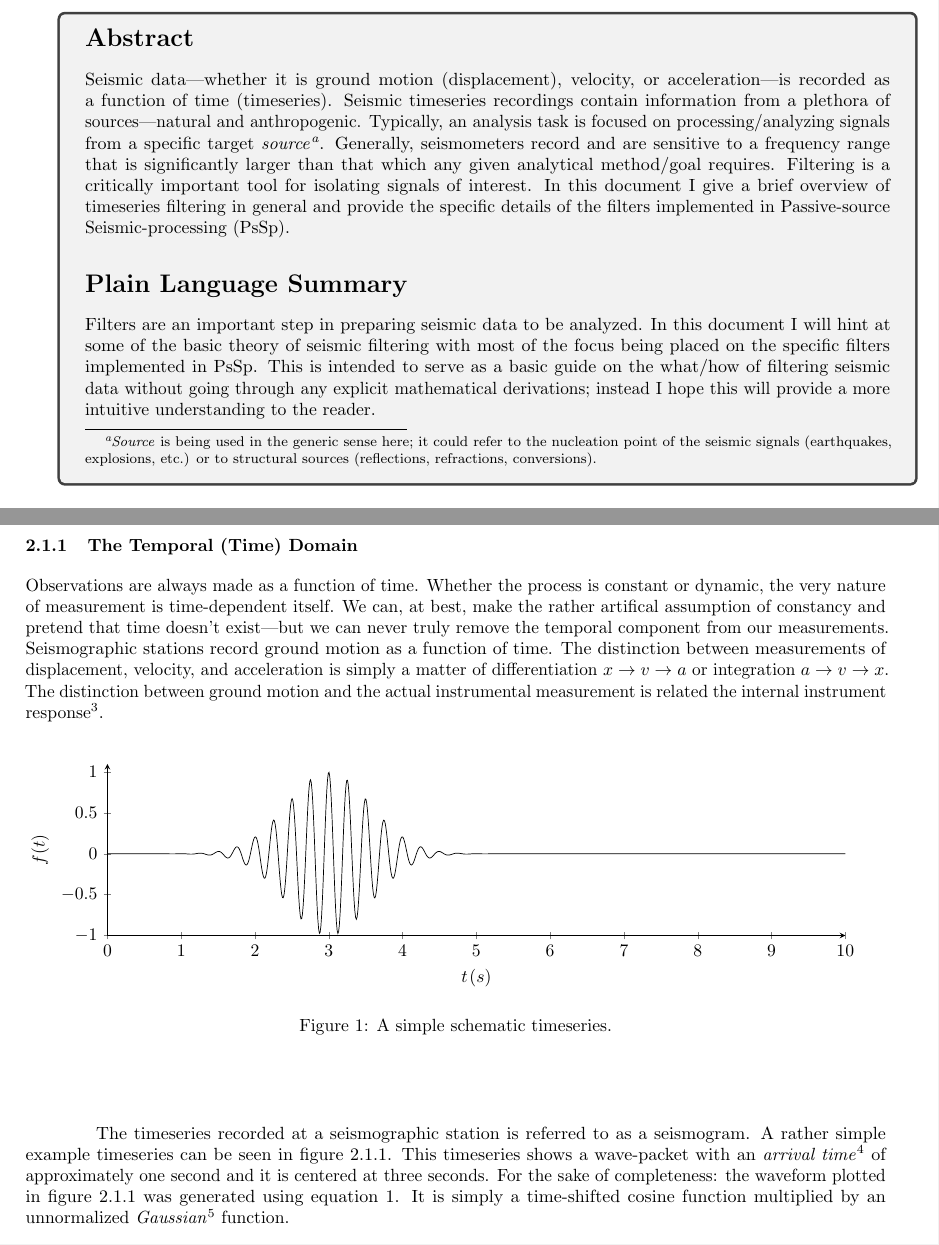
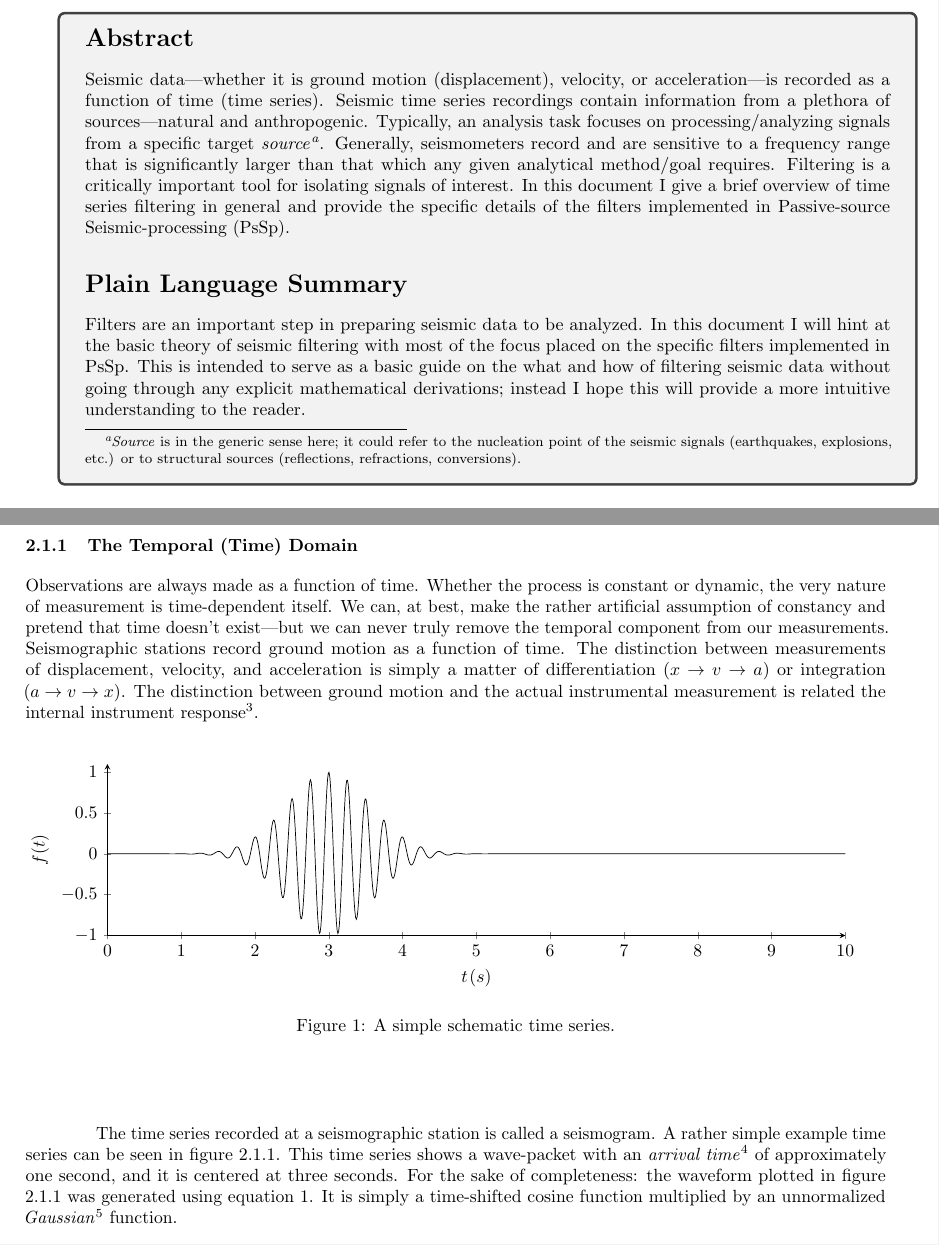
Before and after one commit to arbCoding/PsSp, a LaTeX document (src/documentation/filters.tex): two parts of pages 1 and 4 of 6, joined at a grey line, cut so that both start at the same text. Compiled offline with pdfLaTeX.

Commit message:
Minor corrections: typos/grammar/etc

```diff
--- a/src/documentation/filters.tex
+++ b/src/documentation/filters.tex
@@ -55,7 +55,7 @@
 %-------------------------------------------------------------------------
 % Article meta-data
 %-------------------------------------------------------------------------
-\title{\Huge Filtering Seismic Timeseries Data in Passive-source Seismic-Processing (PsSp)\\
+\title{\Huge Filtering Seismic Time Series Data in Passive-source Seismic-Processing (PsSp)\\
 \large Implementation details of the filters provided for isolating seismic signals}
 \author{Alexander R. Blanchette\thanks{arbCoding@gmail.com}}
 \date{\Today}
@@ -85,11 +85,11 @@
 % Place Page X of Y on outer-edge of footer
 \fancyfoot[LE, RO]{Page \thepage \hspace{1pt} of \pageref{LastPage}}
 \fancyhead{} % clear all header fields
-\fancyhead[C]{\textbf{Filtering Seismic Timeseries Data}}
+\fancyhead[C]{\textbf{Filtering Seismic Time Series Data}}
 \fancyhead[LO, RE]{Blanchette}
 \fancyhead[LE, RO]{2023}
 % Not so ugly anymore!
-\hypersetup{colorlinks=true, linkcolor=black, citecolor=blue, filecolor=magenta, urlcolor=blue, pdftitle={Filtering Seismic Timeseries Data}, pdfpagemode=FullScreen}
+\hypersetup{colorlinks=true, linkcolor=black, citecolor=blue, filecolor=magenta, urlcolor=blue, pdftitle={Filtering Seismic time series Data}, pdfpagemode=FullScreen}
 \urlstyle{same}
 % Pgfplot compatibility
 \pgfplotsset{compat=1.18}
@@ -173,16 +173,16 @@ that it will change and grow over time in order to ensure the quality of the con
     \section*{Abstract} \label{Abstract}
     % Add to the ToC even though not numbered
     \addcontentsline{toc}{section}{\nameref{Abstract}}
-    Seismic data---whether it is ground motion (displacement), velocity, or acceleration---is recorded as a function of time (timeseries). Seismic timeseries
-    recordings contain information from a plethora of sources---natural and anthropogenic. Typically, an analysis task is focused on processing/analyzing
-    signals from a specific target \textit{source}\footnote{\textit{Source} is being used in the generic sense here; it could refer to the nucleation point of the seismic
+    Seismic data---whether it is ground motion (displacement), velocity, or acceleration---is recorded as a function of time (time series). Seismic time series
+    recordings contain information from a plethora of sources---natural and anthropogenic. Typically, an analysis task focuses on processing/analyzing
+    signals from a specific target \textit{source}\footnote{\textit{Source} is in the generic sense here; it could refer to the nucleation point of the seismic
     signals (earthquakes, explosions, etc.) or to structural sources (reflections, refractions, conversions).}. Generally, seismometers record and are sensitive
     to a frequency range that is significantly larger than that which any given analytical method/goal requires. Filtering is a critically important tool for
-    isolating signals of interest. In this document I give a brief overview of timeseries filtering in general and provide the specific details of the filters
+    isolating signals of interest. In this document I give a brief overview of time series filtering in general and provide the specific details of the filters
     implemented in Passive-source Seismic-processing (PsSp).
     \section*{Plain Language Summary} \label{PlainSummary}
-    Filters are an important step in preparing seismic data to be analyzed. In this document I will hint at some of the basic theory of seismic filtering
-    with most of the focus being placed on the specific filters implemented in PsSp. This is intended to serve as a basic guide on the what/how of filtering seismic data without going through
+    Filters are an important step in preparing seismic data to be analyzed. In this document I will hint at the basic theory of seismic filtering
+    with most of the focus placed on the specific filters implemented in PsSp. This is intended to serve as a basic guide on the what and how of filtering seismic data without going through
     any explicit mathematical derivations; instead I hope this will provide a more intuitive understanding to the reader.
 \end{tcolorbox}
 %-------------------------------------------------------------------------
@@ -291,9 +291,9 @@ domain and apply it to a signal in the (non-complex) frequency domain.
 
 \subsubsection{The Temporal (Time) Domain} \label{Background:Math:Temporal}
 Observations are always made as a function of time. Whether the process is constant or dynamic, the very nature of measurement is time-dependent itself. We can, at best, make the
-rather artifical assumption of constancy and pretend that time doesn't exist---but we can never truly remove the temporal component from our measurements. Seismographic stations
-record ground motion as a function of time. The distinction between measurements of displacement, velocity, and acceleration is simply a matter of differentiation $x\rightarrow v\rightarrow a$
-or integration $a\rightarrow v \rightarrow x$. The distinction between ground motion and the actual instrumental measurement is related the internal instrument response\footnote{Instrument
+rather artificial assumption of constancy and pretend that time doesn't exist---but we can never truly remove the temporal component from our measurements. Seismographic stations
+record ground motion as a function of time. The distinction between measurements of displacement, velocity, and acceleration is simply a matter of differentiation ($x\rightarrow v\rightarrow a$)
+or integration ($a\rightarrow v \rightarrow x$). The distinction between ground motion and the actual instrumental measurement is related the internal instrument response\footnote{Instrument
 response removal can be thought of as a form of filtering, but it will be a topic of a separate document.}.
 
 \begin{center}
@@ -316,14 +316,14 @@ response removal can be thought of as a form of filtering, but it will be a topi
                 ]{wavepack(x-3, 0.25, 5)};
             \end{axis}
         \end{tikzpicture}
-        \caption[Schematic timeseries]{A simple schematic timeseries.}
+        \caption[Schematic Time Series]{A simple schematic time series.}
     \end{figure}
 \end{center}
 
-The timeseries recorded at a seismographic station is referred to as a seismogram. A rather simple example timeseries can be seen in figure \ref{figure:1}.
-This timeseries shows a wave-packet with an \textit{arrival time}\footnote{\textit{Arrival time} is an ambiguous term with multiple
-potential meanings. In this case I'm referring to the first deviation from zero amplitude (often referred to as the \textit{first break}).} of approximately one second
-and it is centered at three seconds. For the sake of completeness: the waveform plotted in figure \ref{figure:1} was generated using equation \ref{Schematic Timeseries}.
+The time series recorded at a seismographic station is called a seismogram. A rather simple example time series can be seen in figure \ref{figure:1}.
+This time series shows a wave-packet with an \textit{arrival time}\footnote{\textit{Arrival time} is an ambiguous term with multiple
+potential meanings. In this case I'm referring to the first deviation from zero amplitude (often referred to as the \textit{first break}).} of approximately one second,
+and it is centered at three seconds. For the sake of completeness: the waveform plotted in figure \ref{figure:1} was generated using equation \ref{Schematic Time Series}.
 It is simply a time-shifted cosine function multiplied by an unnormalized \textit{Gaussian}\footnote{\textit{Gaussian} is one of multiple names for this type of function.
 The name used is typically dependent upon the field of study. Other names you may have heard it called are a \textit{Bell curve} and a \textit{Normalize distribution}.} function.
 
```
Also changed, not shown: src/documentation/filters.pdf, src/documentation/filters.tex (36 more changed lines).
